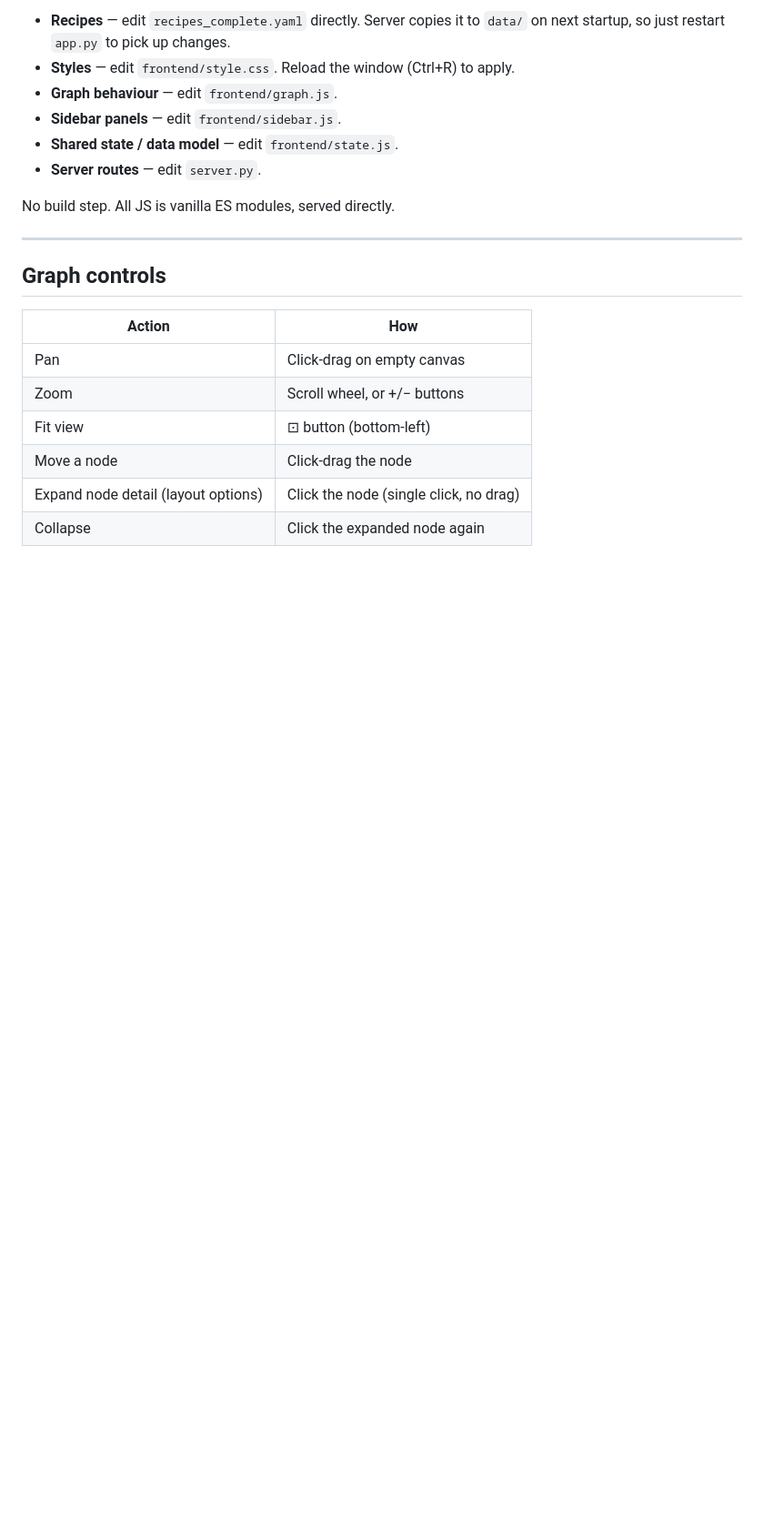
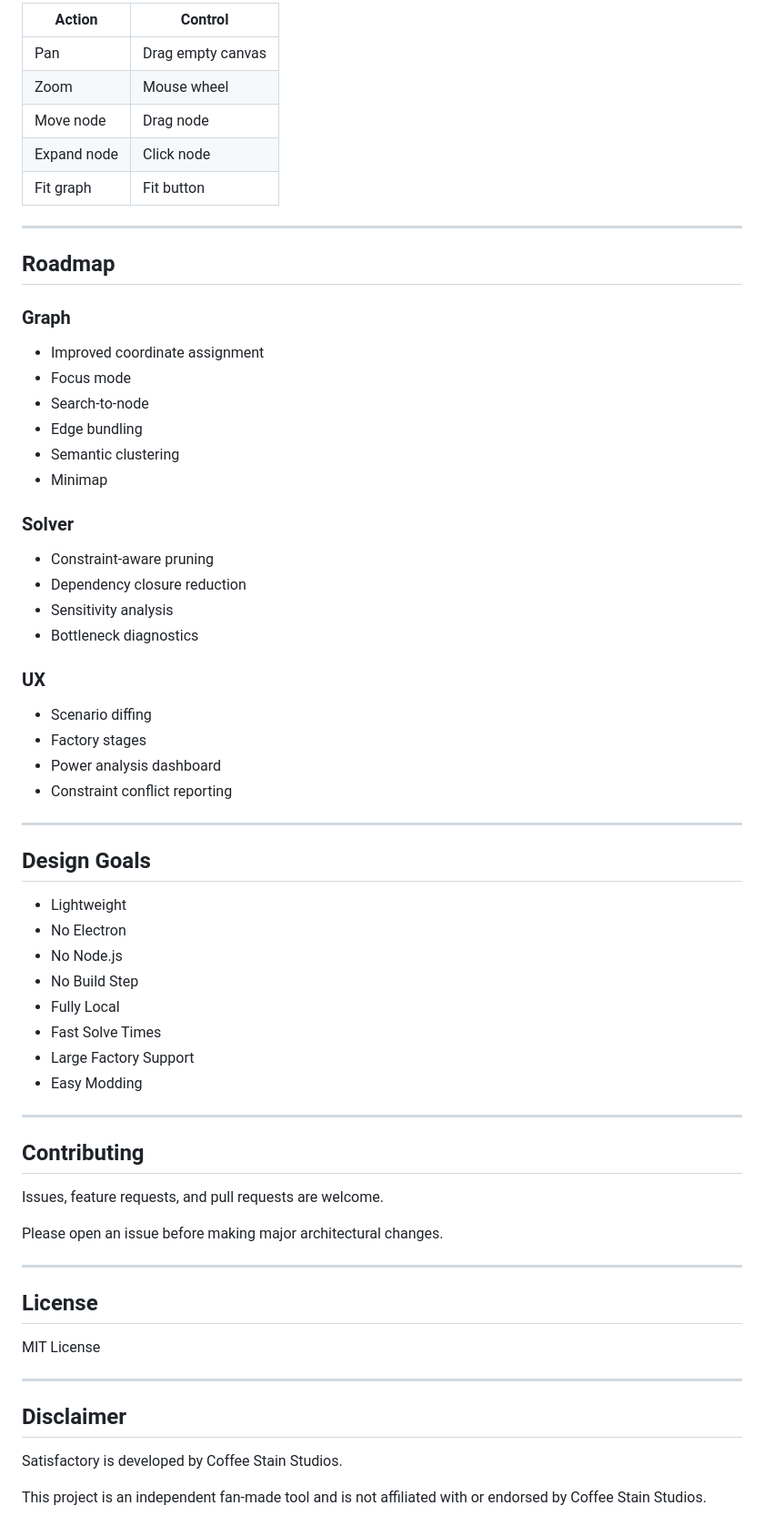
Before and after one commit to vajra-wielder/satisfactory_planner, a Markdown page: README.md, the part around one of its changes. Shown at 91% size. GitHub-like rendering; blank space fills up the shorter version.

```diff
--- a/README.md
+++ b/README.md
@@ -68,23 +145,67 @@ at http://127.0.0.1:5000/ if you prefer that.
 
-- **Recipes** — edit `recipes_complete.yaml` directly. Server copies it to `data/` on
-  next startup, so just restart `app.py` to pick up changes.
-- **Styles** — edit `frontend/style.css`. Reload the window (Ctrl+R) to apply.
-- **Graph behaviour** — edit `frontend/graph.js`.
-- **Sidebar panels** — edit `frontend/sidebar.js`.
-- **Shared state / data model** — edit `frontend/state.js`.
-- **Server routes** — edit `server.py`.
-
-No build step. All JS is vanilla ES modules, served directly.
+| Action | Control |
+|----------|----------|
+| Pan | Drag empty canvas |
+| Zoom | Mouse wheel |
+| Move node | Drag node |
+| Expand node | Click node |
+| Fit graph | Fit button |
 
 ---
 
-## Graph controls
+## Roadmap
 
-| Action | How |
-|--------|-----|
-| Pan | Click-drag on empty canvas |
-| Zoom | Scroll wheel, or +/− buttons |
-| Fit view | ⊡ button (bottom-left) |
-| Move a node | Click-drag the node |
-| Expand node detail (layout options) | Click the node (single click, no drag) |
-| Collapse | Click the expanded node again |
+### Graph
+- Improved coordinate assignment
+- Focus mode
+- Search-to-node
+- Edge bundling
+- Semantic clustering
+- Minimap
+
+### Solver
+- Constraint-aware pruning
+- Dependency closure reduction
+- Sensitivity analysis
+- Bottleneck diagnostics
+
+### UX
+- Scenario diffing
+- Factory stages
+- Power analysis dashboard
+- Constraint conflict reporting
+
+---
+
+## Design Goals
+
+- Lightweight
+- No Electron
+- No Node.js
+- No Build Step
+- Fully Local
+- Fast Solve Times
+- Large Factory Support
+- Easy Modding
+
+---
+
+## Contributing
+
+Issues, feature requests, and pull requests are welcome.
+
+Please open an issue before making major architectural changes.
+
+---
+
+## License
+
+MIT License
+
+---
+
+## Disclaimer
+
+Satisfactory is developed by Coffee Stain Studios.
+
+This project is an independent fan-made tool and is not affiliated with or endorsed by Coffee Stain Studios.
```
Also changed, not shown: other parts of README.md (+119 -42 lines).
